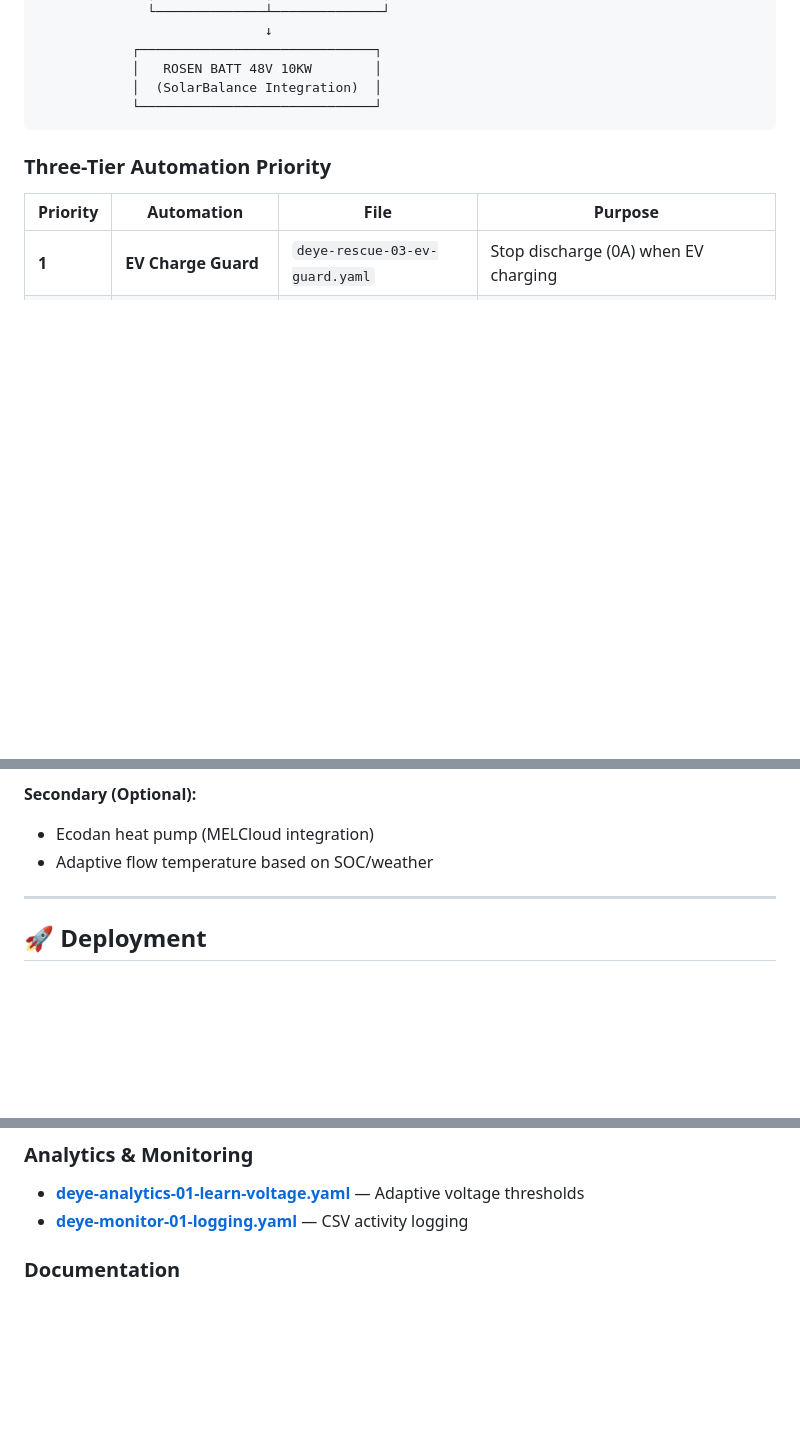
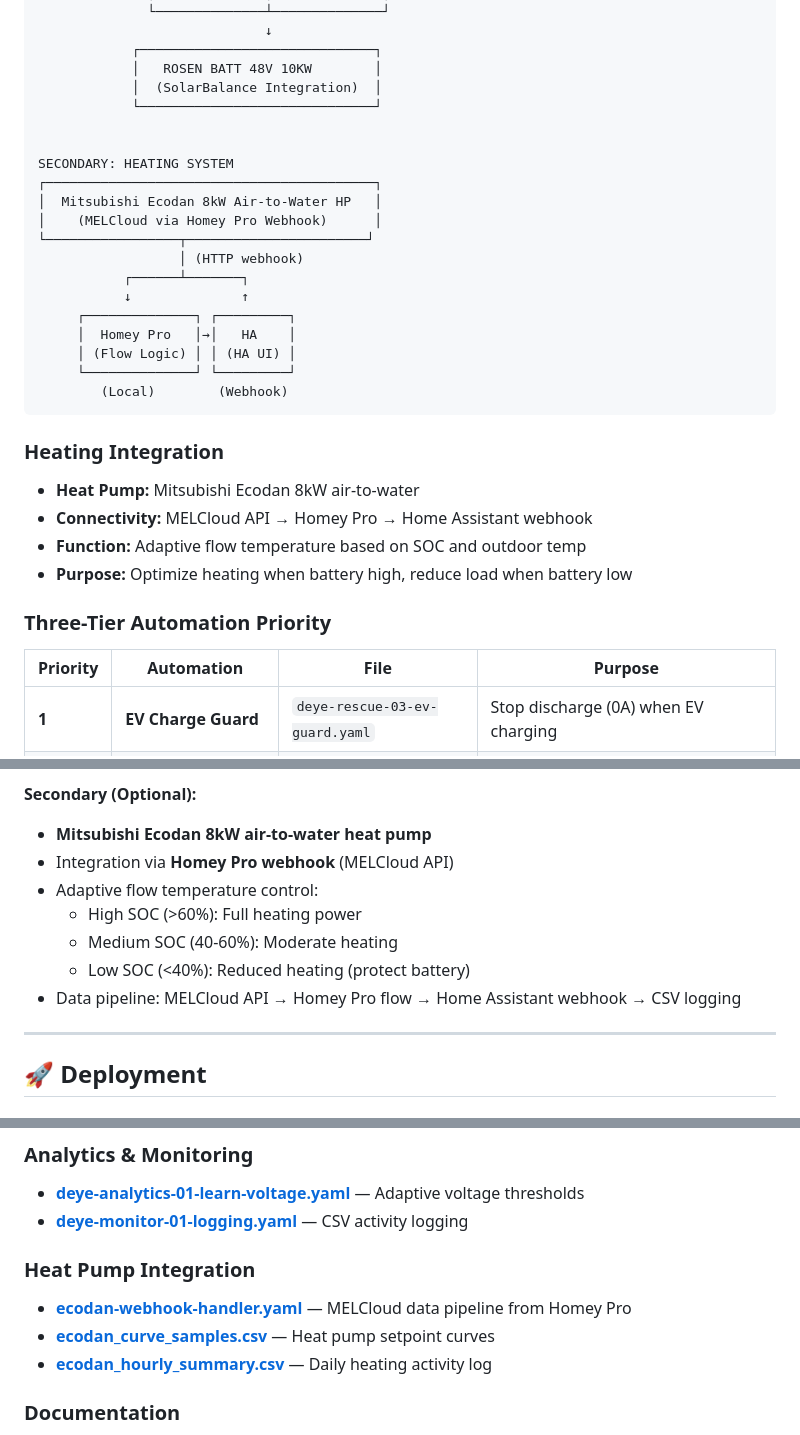
Before and after one commit to janhjordie/HomeAutomation, a Markdown page: README.md, 3 parts joined by grey strips. Rendered like a GitHub page; blank space fills up the shorter version.

Commit message:
Update README with Mitsubishi Ecodan 8kW heat pump details
- Add Ecodan integration via Homey Pro webhook
- Include MELCloud data pipeline
- Document adaptive flow temperature control
- Add heat pump architecture to system diagram
- Reference Homey Pro and MELCloud in docs

````diff
--- a/README.md
+++ b/README.md
@@ -58,7 +58,28 @@ This automation implements what the BMS should tell the inverter:
             │   ROSEN BATT 48V 10KW        │
             │  (SolarBalance Integration)  │
             └──────────────────────────────┘
+
+
+SECONDARY: HEATING SYSTEM
+┌──────────────────────────────────────────┐
+│  Mitsubishi Ecodan 8kW Air-to-Water HP   │
+│    (MELCloud via Homey Pro Webhook)      │
+└─────────────────┬───────────────────────┘
+                  │ (HTTP webhook)
+           ┌──────┴───────┐
+           ↓              ↑
+     ┌──────────────┐ ┌─────────┐
+     │  Homey Pro   │→│   HA    │
+     │ (Flow Logic) │ │ (HA UI) │
+     └──────────────┘ └─────────┘
+        (Local)        (Webhook)
 ```
+
+### Heating Integration
+- **Heat Pump:** Mitsubishi Ecodan 8kW air-to-water
+- **Connectivity:** MELCloud API → Homey Pro → Home Assistant webhook
+- **Function:** Adaptive flow temperature based on SOC and outdoor temp
+- **Purpose:** Optimize heating when battery high, reduce load when battery low
 
 ### Three-Tier Automation Priority
 
@@ -120,8 +141,13 @@ SOC%  │ Power (W) │ Current @ 48V (A)
 - Our automations override its discharge settings when needed
 
 **Secondary (Optional):**
-- Ecodan heat pump (MELCloud integration)
-- Adaptive flow temperature based on SOC/weather
+- **Mitsubishi Ecodan 8kW air-to-water heat pump**
+- Integration via **Homey Pro webhook** (MELCloud API)
+- Adaptive flow temperature control:
+  - High SOC (>60%): Full heating power
+  - Medium SOC (40-60%): Moderate heating
+  - Low SOC (<40%): Reduced heating (protect battery)
+- Data pipeline: MELCloud API → Homey Pro flow → Home Assistant webhook → CSV logging
 
 ---
 
@@ -182,6 +208,11 @@ SOC%  │ Power (W) │ Current @ 48V (A)
 ### Analytics & Monitoring
 - **[deye-analytics-01-learn-voltage.yaml](HomeAssistant/deye-analytics/deye-analytics-01-learn-voltage.yaml)** — Adaptive voltage thresholds
 - **[deye-monitor-01-logging.yaml](HomeAssistant/deye-analytics/deye-monitor-01-logging.yaml)** — CSV activity logging
+
+### Heat Pump Integration
+- **[ecodan-webhook-handler.yaml](HomeAssistant/ecodan/ecodan-webhook-handler.yaml)** — MELCloud data pipeline from Homey Pro
+- **[ecodan_curve_samples.csv](HomeAssistant/ecodan/ecodan_curve_samples.csv)** — Heat pump setpoint curves
+- **[ecodan_hourly_summary.csv](HomeAssistant/ecodan/ecodan_hourly_summary.csv)** — Daily heating activity log
 
 ### Documentation
 - **[SYSTEM-DIAGRAM.md](HomeAssistant/SYSTEM-DIAGRAM.md)** — Visual priority system
````
Also changed, not shown: other parts of README.md (+3 -1 lines).
